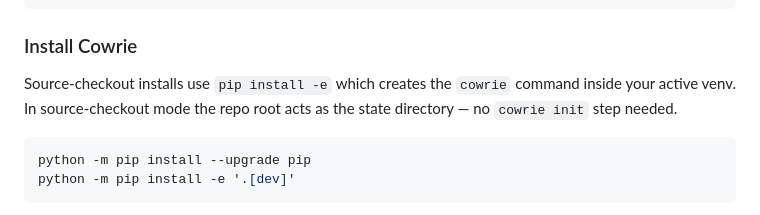
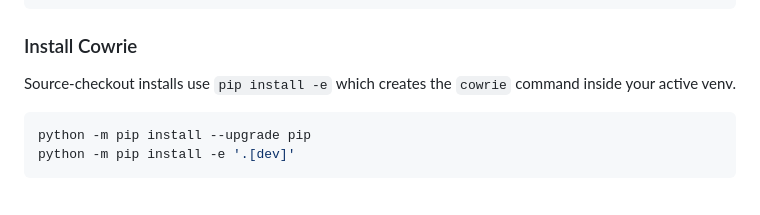
Before and after one commit to tiagoborges04/honeypot, a Markdown page: README.md, the part around the change. GitHub-like rendering.

Commit message:
Simplify source-checkout installation instructions
Removed unnecessary information about the state directory in source-checkout installation instructions.

````diff
--- a/README.md
+++ b/README.md
@@ -45,7 +45,7 @@ source cowrie-env/bin/activate
 
 ### Install Cowrie
 
-Source-checkout installs use `pip install -e` which creates the `cowrie` command inside your active venv. In source-checkout mode the repo root acts as the state directory — no `cowrie init` step needed.
+Source-checkout installs use `pip install -e` which creates the `cowrie` command inside your active venv.
 
 ```bash
 python -m pip install --upgrade pip
````
